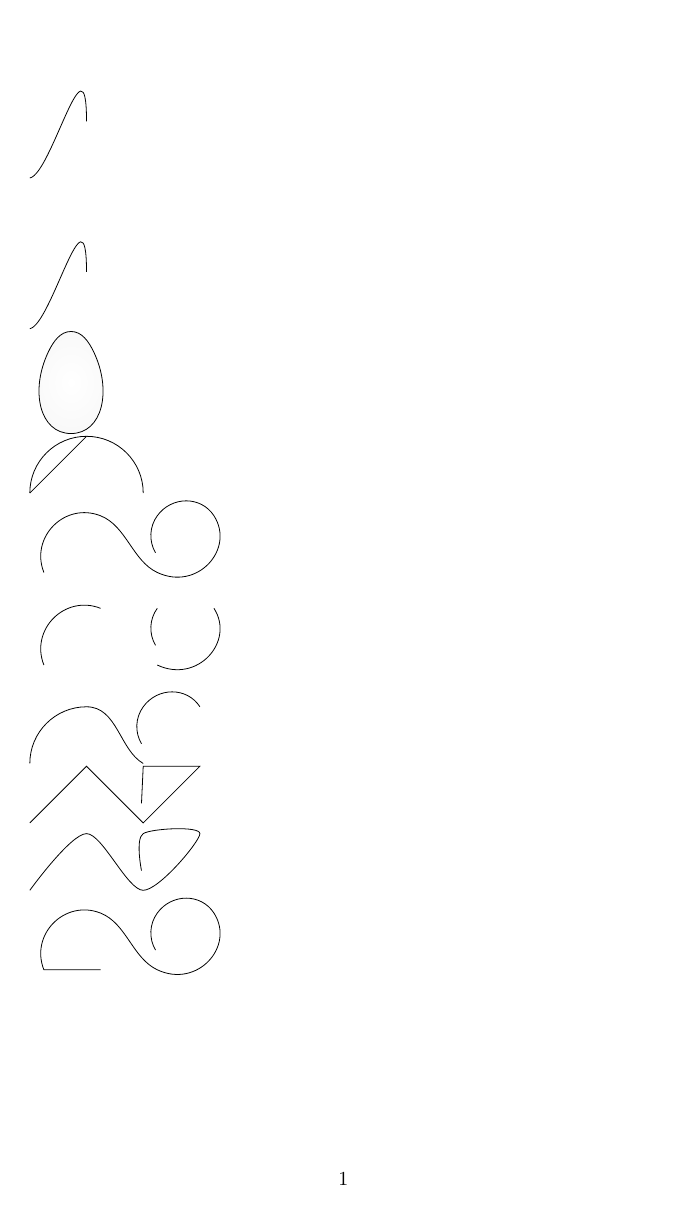
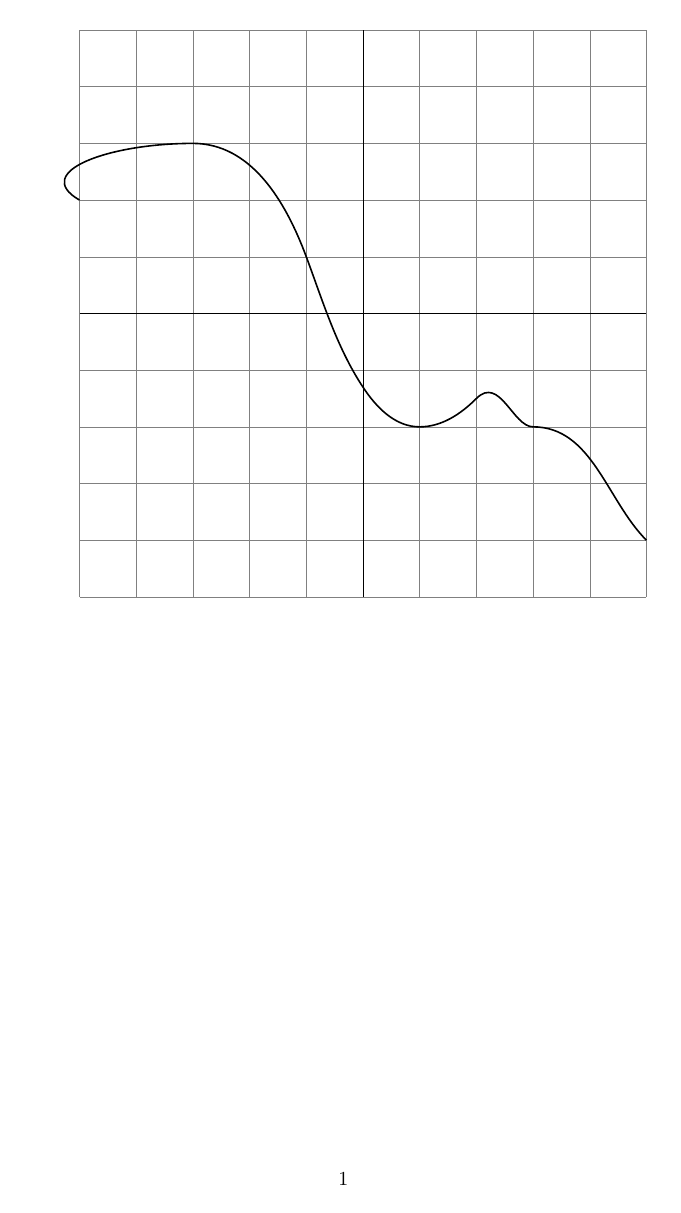
Before and after one commit to loopspace/hobby, a LaTeX document (hobby_test.tex): page 1 of 7 before the commit and page 1 of 3 after it. Compiled offline with pdfLaTeX; a LaTeX package or settings file that is missing is left out.

```diff
--- a/hobby_test.tex
+++ b/hobby_test.tex
@@ -1 +1,28 @@
 \immediate\write18{tex hobby.dtx}
+\documentclass{article}
+\usepackage{pgfplots}
+\usetikzlibrary{hobby}
+
+\newif\ifhobbyinpath
+\tikzset{
+  tangent/.style={%
+    called={tangent #1},
+    in angle={(180+#1)},
+    Hobby finish,
+    Hobby action={\message{breaking path}},
+    designated Hobby path=next,
+    out angle=#1,
+  },
+  called/.code={\message{#1 got called}},
+  every path/.append style={clear next Hobby path options,clear this Hobby path options},
+}
+
+
+\begin{document}
+
+
+\begin{tikzpicture}[use Hobby shortcut]
+\draw[help lines] (-5,-5) grid (5,5);
+\draw (-5,0) -- (5,0) (0,-5) -- (0,5);
+\draw[thick] ([tangent=150]-5,2) .. ([tangent=0]-3,3) .. (-1,1) .. (0,-1.3) .. ([tangent=0]1,-2) .. ([tangent=45]2,-1.5) .. ([tangent=0]3,-2) .. ([tangent=-45]5,-4);
+\end{tikzpicture}
@@ -1,0 +42 @@
+\end{tikzpicture}
@@ -2,3 +50,25 @@
+\begin{tikzpicture}
+\draw[line width=3mm,red,use Hobby shortcut,save Hobby path={saved}] (0,0) .. ([blank=soft]1,1) .. (2,0);
+\draw[ultra thick,yellow,restore and use Hobby path={saved}{disjoint,invert soft blanks}];
+\end{tikzpicture}
+
+\begin{tikzpicture}
+\draw[blue,save Hobby path={left}] ([out angle=90,in angle=-90]1,0) .. (1,1) .. ([blank=soft]0,2) .. (1,3) .. (1,4);
+\draw[show Hobby path={left},red] ([out angle=90,in angle=-90]0,0) .. (0,1) .. (1,2) .. (0,3) .. (0,4);
+\tikzset{show Hobby path={left}}
+\draw[blue,show Hobby path={left},restore and use Hobby path={left}{disjoint,invert soft blanks}];
+\end{tikzpicture}
+\end{document}
+
+\begin{document}
+\begin{tikzpicture}
+\begin{axis}
+\addplot +[smooth] {rnd};
+\addplot +[hobby] {rnd};
+\end{axis}
+\end{tikzpicture}
+\end{document}
+
 \documentclass{article}
 \usepackage{amsmath}
 \usepackage{tikz}
@@ -6,9 +76,23 @@
 
 \usepackage[silent]{trace-pgfkeys}
 
-\tikzset{use quick Hobby shortcut}
+%\tikzset{use quick Hobby shortcut}
 
 \begin{document}
+
+\begin{tikzpicture}
+\draw[use Hobby shortcut] (0,0) .. (1,1) .. (2,1);
+\end{tikzpicture}
+\end{document}
+
+\tikz[smooth] \draw plot coordinates {(0,0) (1,1) (2,0) (3,1) (2,1) (10:2cm)};
+
+\tikz[hobby] \draw plot coordinates {(0,0) (1,1) (2,0) (3,1) (2,1) (10:2cm)};
+
+\tikz[closed hobby] \draw plot coordinates {(0,0) (1,1) (2,0) (3,1) (2,1) (10:2cm)};
+
+\tikz[quick hobby] \draw plot coordinates {(0,0) (1,1) (2,0) (3,1) (2,1) (10:2cm)};
+\end{document}
 
 \begin{tikzpicture}[use Hobby shortcut]
 \draw ([out angle=10]0,0) .. ([in angle=90]1,1);
```
Also changed, not shown: hobby_test.tex (20 more changed lines), 1 other file.
